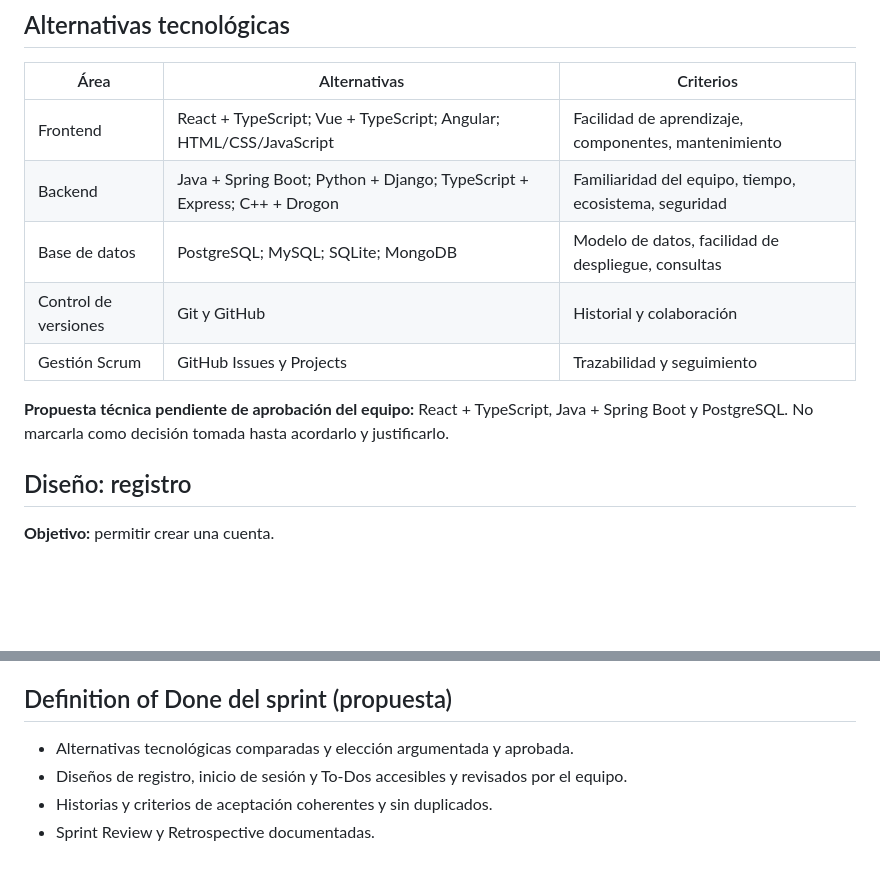
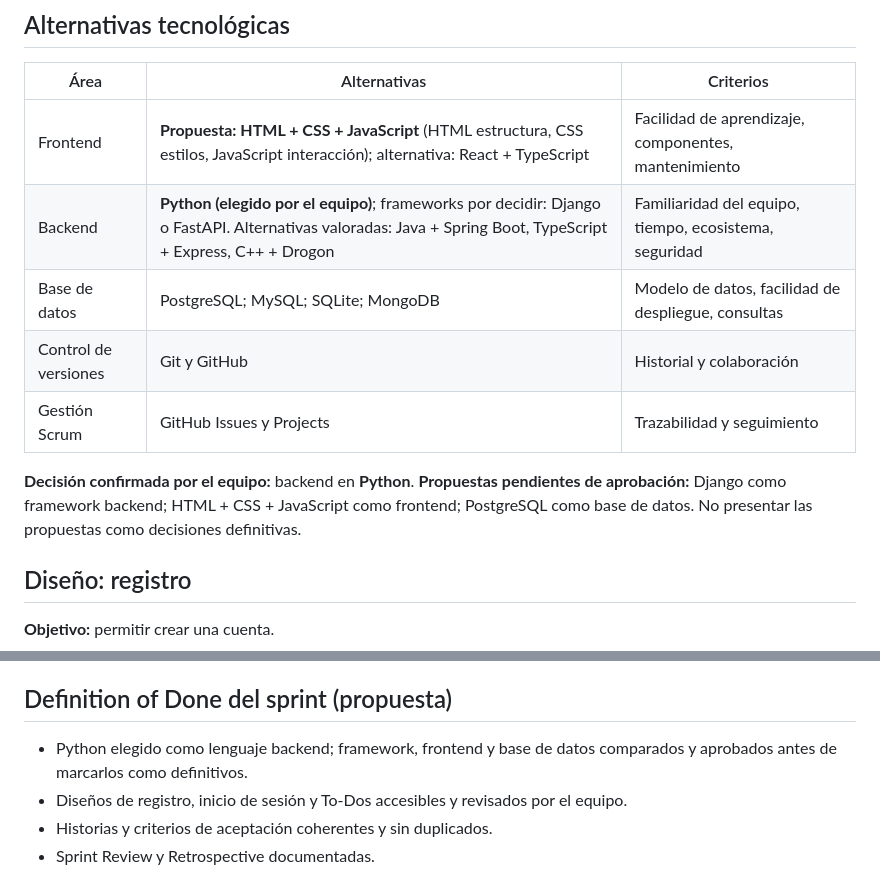
Before and after one commit to Qpalmer45/IS1-Planificador-de-Estudios, a Markdown page: docs/wiki/Sprint-Seleccion-Tecnologias-y-Diseno.md, 2 parts joined by grey strips. Drawn GitHub-style; blank space fills up the shorter version.

Commit message:
docs: confirmar Python y proponer frontend web

```diff
--- a/docs/wiki/Sprint-Seleccion-Tecnologias-y-Diseno.md
+++ b/docs/wiki/Sprint-Seleccion-Tecnologias-y-Diseno.md
@@ -21,13 +21,13 @@ Revisar posibles solapamientos con HU27 — Lista de tareas (Issue #28) y aclara
 ## Alternativas tecnológicas
 | Área | Alternativas | Criterios |
 |---|---|---|
-| Frontend | React + TypeScript; Vue + TypeScript; Angular; HTML/CSS/JavaScript | Facilidad de aprendizaje, componentes, mantenimiento |
-| Backend | Java + Spring Boot; Python + Django; TypeScript + Express; C++ + Drogon | Familiaridad del equipo, tiempo, ecosistema, seguridad |
+| Frontend | **Propuesta: HTML + CSS + JavaScript** (HTML estructura, CSS estilos, JavaScript interacción); alternativa: React + TypeScript | Facilidad de aprendizaje, componentes, mantenimiento |
+| Backend | **Python (elegido por el equipo)**; frameworks por decidir: Django o FastAPI. Alternativas valoradas: Java + Spring Boot, TypeScript + Express, C++ + Drogon | Familiaridad del equipo, tiempo, ecosistema, seguridad |
 | Base de datos | PostgreSQL; MySQL; SQLite; MongoDB | Modelo de datos, facilidad de despliegue, consultas |
 | Control de versiones | Git y GitHub | Historial y colaboración |
 | Gestión Scrum | GitHub Issues y Projects | Trazabilidad y seguimiento |
 
-**Propuesta técnica pendiente de aprobación del equipo:** React + TypeScript, Java + Spring Boot y PostgreSQL. No marcarla como decisión tomada hasta acordarlo y justificarlo.
+**Decisión confirmada por el equipo:** backend en **Python**. **Propuestas pendientes de aprobación:** Django como framework backend; HTML + CSS + JavaScript como frontend; PostgreSQL como base de datos. No presentar las propuestas como decisiones definitivas.
 
 ## Diseño: registro
 **Objetivo:** permitir crear una cuenta.
@@ -68,7 +68,7 @@ Mostrar comparación de tecnologías, decisión aprobada (si existe) y diseños/
 Registrar qué funcionó, qué no funcionó y 1–3 acciones de mejora con responsables. Completar después de celebrarla.
 
 ## Definition of Done del sprint (propuesta)
-- Alternativas tecnológicas comparadas y elección argumentada y aprobada.
+- Python elegido como lenguaje backend; framework, frontend y base de datos comparados y aprobados antes de marcarlos como definitivos.
 - Diseños de registro, inicio de sesión y To-Dos accesibles y revisados por el equipo.
 - Historias y criterios de aceptación coherentes y sin duplicados.
 - Sprint Review y Retrospective documentadas.
```
